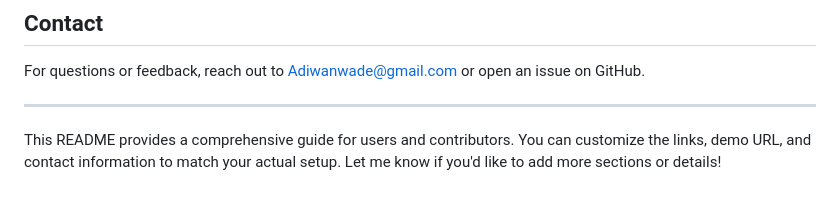
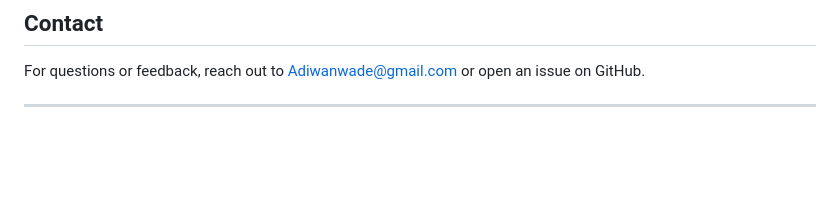
Before and after one commit to Adiwanwade/Ghibli-Generator, a Markdown page: Readme.md, the part around the change. Drawn GitHub-style; blank space fills up the shorter version.

Commit message:
upadated Readme

```diff
--- a/Readme.md
+++ b/Readme.md
@@ -104,5 +104,3 @@ This project is licensed under the MIT License. See the [LICENSE](LICENSE) file
 For questions or feedback, reach out to [Adiwanwade@gmail.com](mailto:adiwanwade@gmail.com) or open an issue on GitHub.
 
 ---
-
-This README provides a comprehensive guide for users and contributors. You can customize the links, demo URL, and contact information to match your actual setup. Let me know if you'd like to add more sections or details!
```
